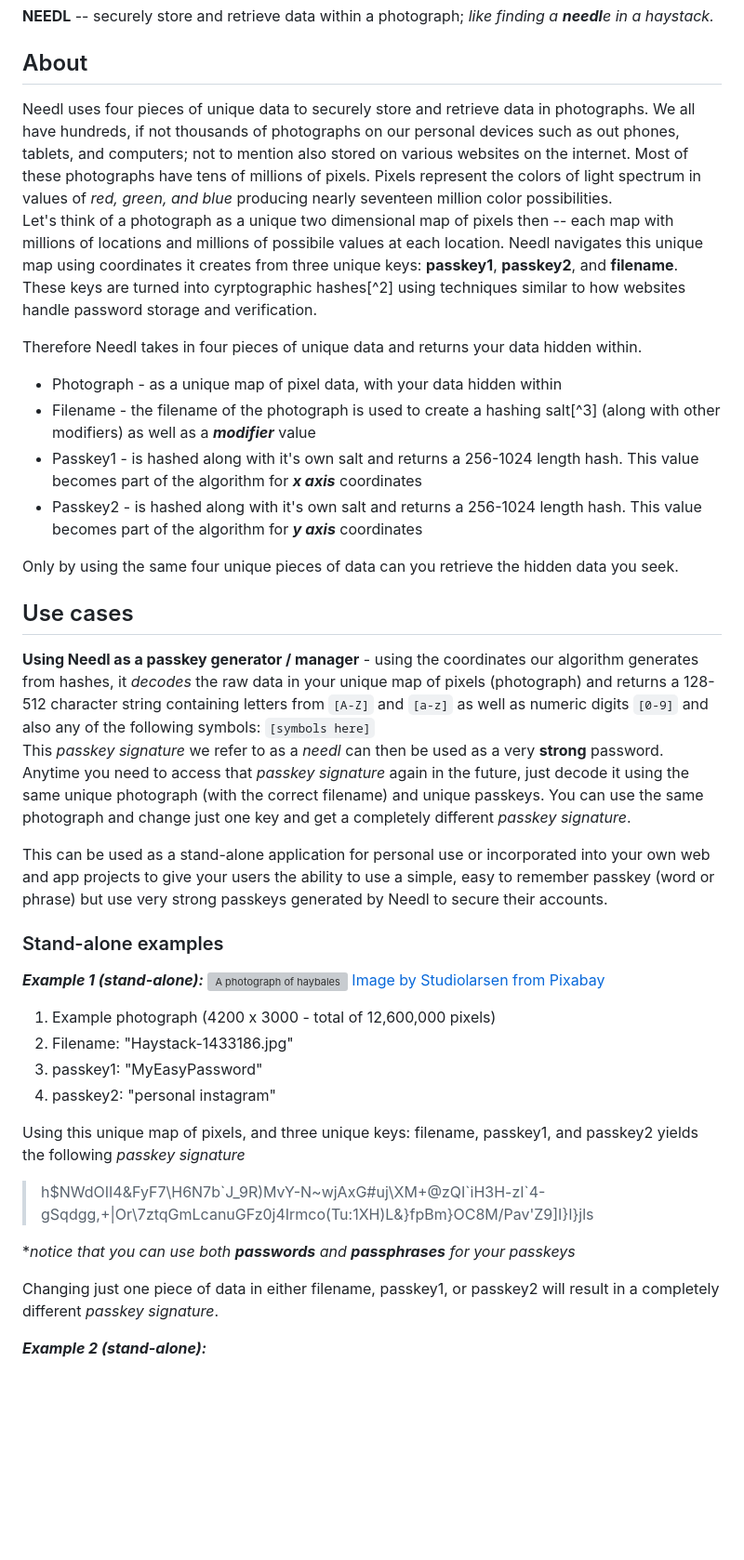
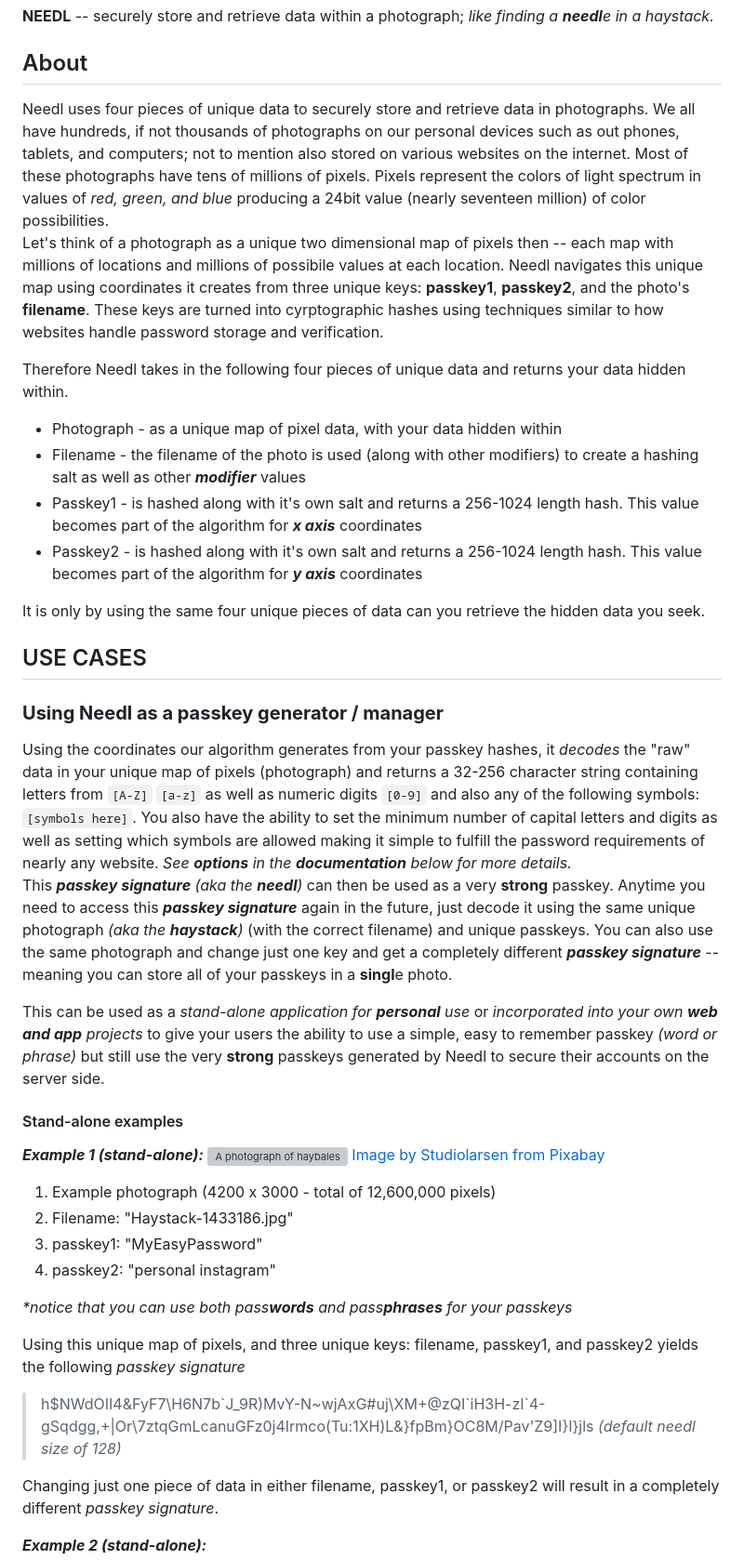
Before and after one commit to jessiepdx/needl.js, a Markdown page: README.md, the part around one of its changes. Shown at 93% size. GitHub-like rendering; blank space fills up the shorter version; grey boxes are pictures that could not be loaded.

```diff
--- a/README.md
+++ b/README.md
@@ -2,24 +2,25 @@
 **NEEDL** -- securely store and retrieve data within a photograph; _like finding a **needl**e in a haystack._
 
 ## About
-Needl uses four pieces of unique data to securely store and retrieve data in photographs. We all have hundreds, if not thousands of photographs on our personal devices such as out phones, tablets, and computers; not to mention also stored on various websites on the internet. Most of these photographs have tens of millions of pixels. Pixels represent the colors of light spectrum in values of *red, green, and blue* producing nearly seventeen million color possibilities.
-Let's think of a photograph as a unique two dimensional map of pixels then -- each map with millions of locations and millions of possibile values at each location. Needl navigates this unique map using coordinates it creates from three unique keys:  **passkey1**, **passkey2**, and **filename**. These keys are turned into cyrptographic hashes[^2] using techniques similar to how websites handle password storage and verification.
+Needl uses four pieces of unique data to securely store and retrieve data in photographs. We all have hundreds, if not thousands of photographs on our personal devices such as out phones, tablets, and computers; not to mention also stored on various websites on the internet. Most of these photographs have tens of millions of pixels. Pixels represent the colors of light spectrum in values of *red, green, and blue* producing a 24bit value (nearly seventeen million) of color possibilities.
+Let's think of a photograph as a unique two dimensional map of pixels then -- each map with millions of locations and millions of possibile values at each location. Needl navigates this unique map using coordinates it creates from three unique keys:  **passkey1**, **passkey2**, and the photo's **filename**. These keys are turned into cyrptographic hashes using techniques similar to how websites handle password storage and verification.
 
-Therefore Needl takes in four pieces of unique data and returns your data hidden within.
+Therefore Needl takes in the following four pieces of unique data and returns your data hidden within.
 * Photograph - as a unique map of pixel data, with your data hidden within
-* Filename - the filename of the photograph is used to create a hashing salt[^3] (along with other modifiers) as well as a **_modifier_** value
+* Filename - the filename of the photo is used (along with other modifiers) to create a hashing salt as well as other **_modifier_** values
 * Passkey1 - is hashed along with it's own salt and returns a 256-1024 length hash. This value becomes part of the algorithm for **_x axis_** coordinates
 * Passkey2 - is hashed along with it's own salt and returns a 256-1024 length hash. This value becomes part of the algorithm for **_y axis_** coordinates
 
-Only by using the same four unique pieces of data can you retrieve the hidden data you seek.
+It is only by using the same four unique pieces of data can you retrieve the hidden data you seek.
 
-## Use cases
-**Using Needl as a passkey generator / manager** - using the coordinates our algorithm generates from hashes, it _decodes_ the raw data in your unique map of pixels (photograph) and returns a 128-512 character string containing letters from `[A-Z]` and `[a-z]` as well as numeric digits `[0-9]` and also any of the following symbols:  `[symbols here]`
-This _passkey signature_ we refer to as a _needl_ can then be used as a very **strong** password. Anytime you need to access that _passkey signature_ again in the future, just decode it using the same unique photograph (with the correct filename) and unique passkeys. You can use the same photograph and change just one key and get a completely different _passkey signature_.
+## USE CASES
+### **Using Needl as a passkey generator / manager**
+Using the coordinates our algorithm generates from your passkey hashes, it _decodes_ the "raw" data in your unique map of pixels (photograph) and returns a 32-256 character string containing letters from `[A-Z]` `[a-z]` as well as numeric digits `[0-9]` and also any of the following symbols:  `[symbols here]`. You also have the ability to set the minimum number of capital letters and digits as well as setting which symbols are allowed making it simple to fulfill the password requirements of nearly any website. _See **options** in the **documentation** below for more details._
+This _**passkey signature** (aka the **needl**)_ can then be used as a very **strong** passkey. Anytime you need to access this _**passkey signature**_ again in the future, just decode it using the same unique photograph _(aka the **haystack**)_ (with the correct filename) and unique passkeys. You can also use the same photograph and change just one key and get a completely different _**passkey signature**_ -- meaning you can store all of your passkeys in a **singl**e photo.
 
-This can be used as a stand-alone application for personal use or incorporated into your own web and app projects to give your users the ability to use a simple, easy to remember passkey (word or phrase) but use very strong passkeys generated by Needl to secure their accounts.
+This can be used as a _stand-alone application for **personal** use_ or _incorporated into your own **web and app** projects_ to give your users the ability to use a simple, easy to remember passkey _(word or phrase)_ but still use the very **strong** passkeys generated by Needl to secure their accounts on the server side.
 
-### Stand-alone examples
+#### Stand-alone examples
 **_Example 1 (stand-alone):_**
 ![A photograph of haybales](https://github.com/jessiepdx/needl.js/blob/main/examples/Haystack-1433186.jpg)
 [Image by Studiolarsen](https://pixabay.com/users/studiolarsen-2686243/?utm_source=link-attribution&utm_medium=referral&utm_campaign=image&utm_content=1433186) [from Pixabay](https://pixabay.com//?utm_source=link-attribution&utm_medium=referral&utm_campaign=image&utm_content=1433186)
@@ -28,10 +29,11 @@ This can be used as a stand-alone application for personal use or incorporated i
 3. passkey1:  "MyEasyPassword"
 4. passkey2:  "personal instagram"
 
+_*notice that you can use both pass**words** and pass**phrases** for your passkeys_
+
 Using this unique map of pixels, and three unique keys:  filename, passkey1, and passkey2 yields the following _passkey signature_
 >h$NWdOII4&FyF7\H6N7b\`J_9R)MvY-N~wjAxG#uj\XM+@zQI\`iH3H-zI\`4-gSqdgg,+|Or\7ztqGmLcanuGFz0j4Irmco(Tu:1XH)L&}fpBm}OC8M/Pav'Z9]I}I}jls
-
-*_notice that you can use both **passwords** and **passphrases** for your passkeys_
+_(default needl size of 128)_
 
 Changing just one piece of data in either filename, passkey1, or passkey2 will result in a completely different _passkey signature_.
 
```
Also changed, not shown: other parts of README.md (+16 -2 lines).
